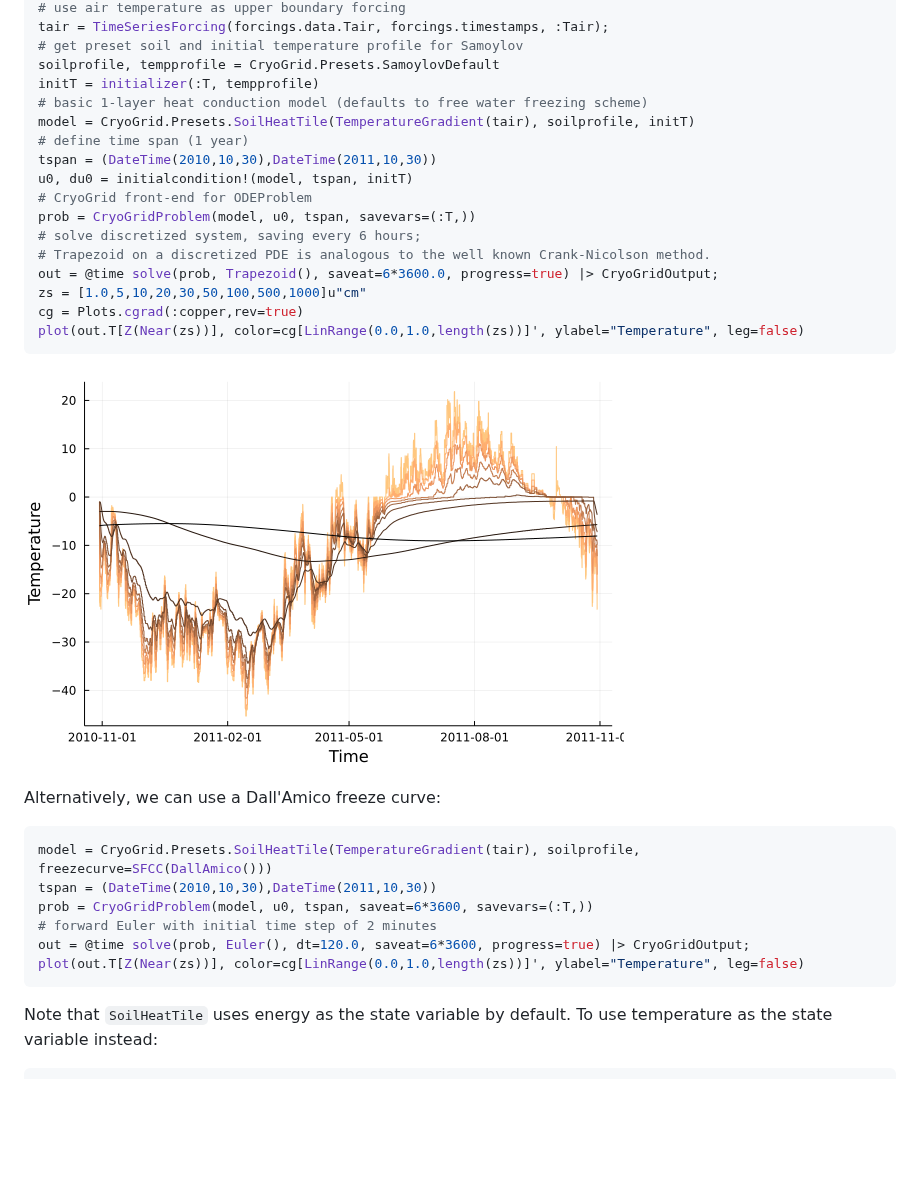
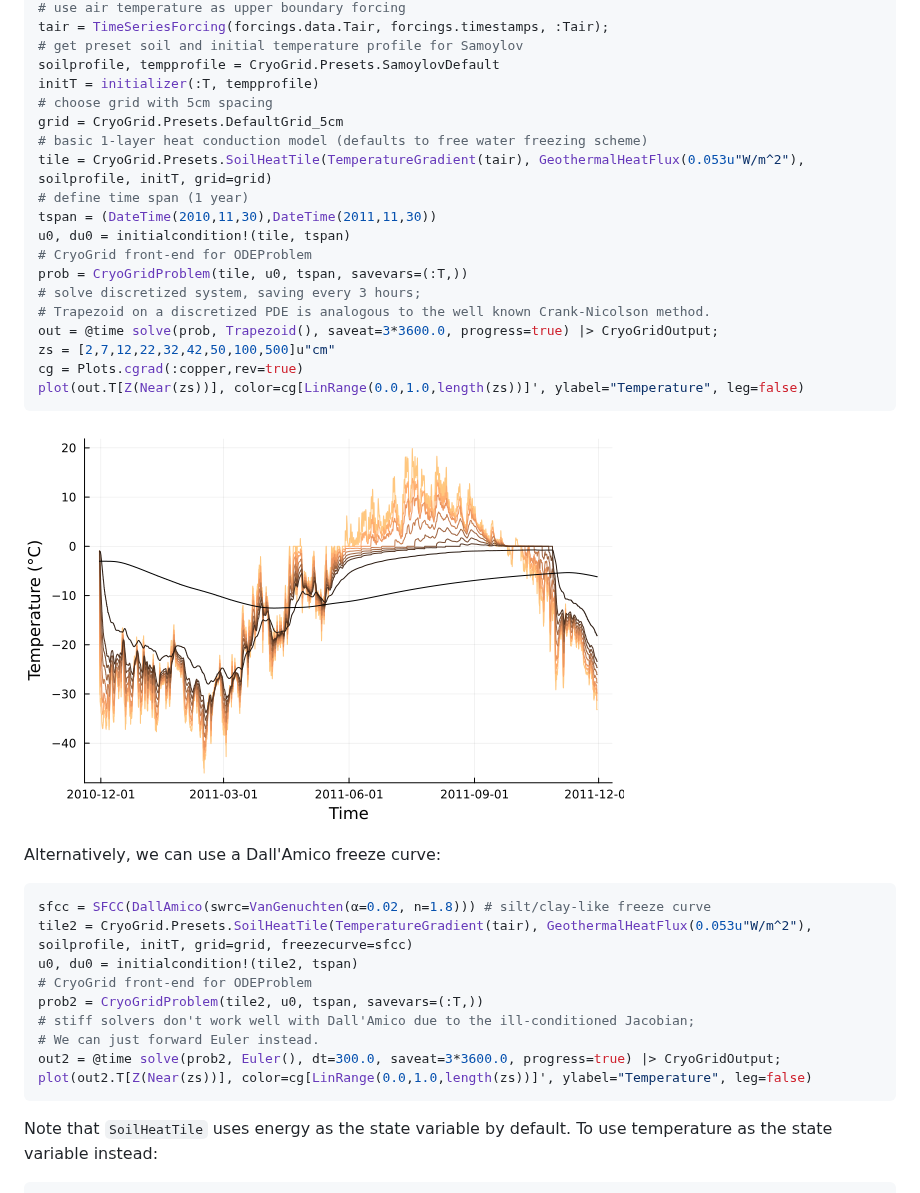
Before and after one commit to CryoGrid/CryoGrid.jl, a Markdown page: README.md, the part around the change. Rendered like a GitHub page; pictures changed too: res/Ts_H_tair_freeW_2010-2011.png; blank space fills up the shorter version.

Commit message:
Fix readme examples and modify interface for SoilHeatTile preset

````diff
--- a/README.md
+++ b/README.md
@@ -43,17 +43,19 @@ tair = TimeSeriesForcing(forcings.data.Tair, forcings.timestamps, :Tair);
 # get preset soil and initial temperature profile for Samoylov
 soilprofile, tempprofile = CryoGrid.Presets.SamoylovDefault
 initT = initializer(:T, tempprofile)
+# choose grid with 5cm spacing
+grid = CryoGrid.Presets.DefaultGrid_5cm
 # basic 1-layer heat conduction model (defaults to free water freezing scheme)
-model = CryoGrid.Presets.SoilHeatTile(TemperatureGradient(tair), soilprofile, initT)
+tile = CryoGrid.Presets.SoilHeatTile(TemperatureGradient(tair), GeothermalHeatFlux(0.053u"W/m^2"), soilprofile, initT, grid=grid)
 # define time span (1 year)
-tspan = (DateTime(2010,10,30),DateTime(2011,10,30))
-u0, du0 = initialcondition!(model, tspan, initT)
+tspan = (DateTime(2010,11,30),DateTime(2011,11,30))
+u0, du0 = initialcondition!(tile, tspan)
 # CryoGrid front-end for ODEProblem
-prob = CryoGridProblem(model, u0, tspan, savevars=(:T,))
-# solve discretized system, saving every 6 hours;
+prob = CryoGridProblem(tile, u0, tspan, savevars=(:T,))
+# solve discretized system, saving every 3 hours;
 # Trapezoid on a discretized PDE is analogous to the well known Crank-Nicolson method.
-out = @time solve(prob, Trapezoid(), saveat=6*3600.0, progress=true) |> CryoGridOutput;
-zs = [1.0,5,10,20,30,50,100,500,1000]u"cm"
+out = @time solve(prob, Trapezoid(), saveat=3*3600.0, progress=true) |> CryoGridOutput;
+zs = [2,7,12,22,32,42,50,100,500]u"cm"
 cg = Plots.cgrad(:copper,rev=true)
 plot(out.T[Z(Near(zs))], color=cg[LinRange(0.0,1.0,length(zs))]', ylabel="Temperature", leg=false)
 ```
@@ -62,12 +64,15 @@ plot(out.T[Z(Near(zs))], color=cg[LinRange(0.0,1.0,length(zs))]', ylabel="Temper
 Alternatively, we can use a Dall'Amico freeze curve:
 
 ```julia
-model = CryoGrid.Presets.SoilHeatTile(TemperatureGradient(tair), soilprofile, freezecurve=SFCC(DallAmico()))
-tspan = (DateTime(2010,10,30),DateTime(2011,10,30))
-prob = CryoGridProblem(model, u0, tspan, saveat=6*3600, savevars=(:T,))
-# forward Euler with initial time step of 2 minutes
-out = @time solve(prob, Euler(), dt=120.0, saveat=6*3600, progress=true) |> CryoGridOutput;
-plot(out.T[Z(Near(zs))], color=cg[LinRange(0.0,1.0,length(zs))]', ylabel="Temperature", leg=false)
+sfcc = SFCC(DallAmico(swrc=VanGenuchten(α=0.02, n=1.8))) # silt/clay-like freeze curve
+tile2 = CryoGrid.Presets.SoilHeatTile(TemperatureGradient(tair), GeothermalHeatFlux(0.053u"W/m^2"), soilprofile, initT, grid=grid, freezecurve=sfcc)
+u0, du0 = initialcondition!(tile2, tspan)
+# CryoGrid front-end for ODEProblem
+prob2 = CryoGridProblem(tile2, u0, tspan, savevars=(:T,))
+# stiff solvers don't work well with Dall'Amico due to the ill-conditioned Jacobian;
+# We can just forward Euler instead.
+out2 = @time solve(prob2, Euler(), dt=300.0, saveat=3*3600.0, progress=true) |> CryoGridOutput;
+plot(out2.T[Z(Near(zs))], color=cg[LinRange(0.0,1.0,length(zs))]', ylabel="Temperature", leg=false)
 ```
 Note that `SoilHeatTile` uses energy as the state variable by default. To use temperature as the state variable instead:
 
````
Also changed, not shown: docs/src/quickstart.md (+18 -19 lines), res/Ts_H_tair_vg_2010-2011.png, 5 other files.
